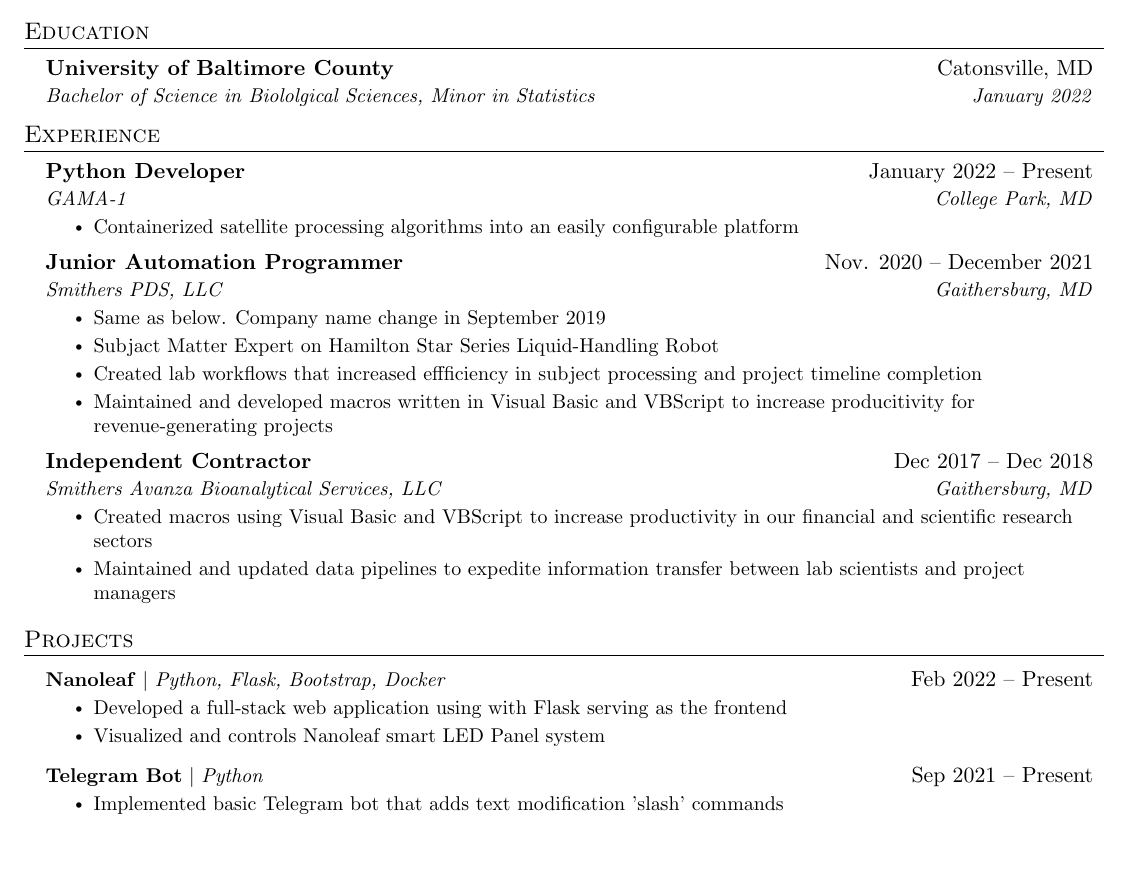
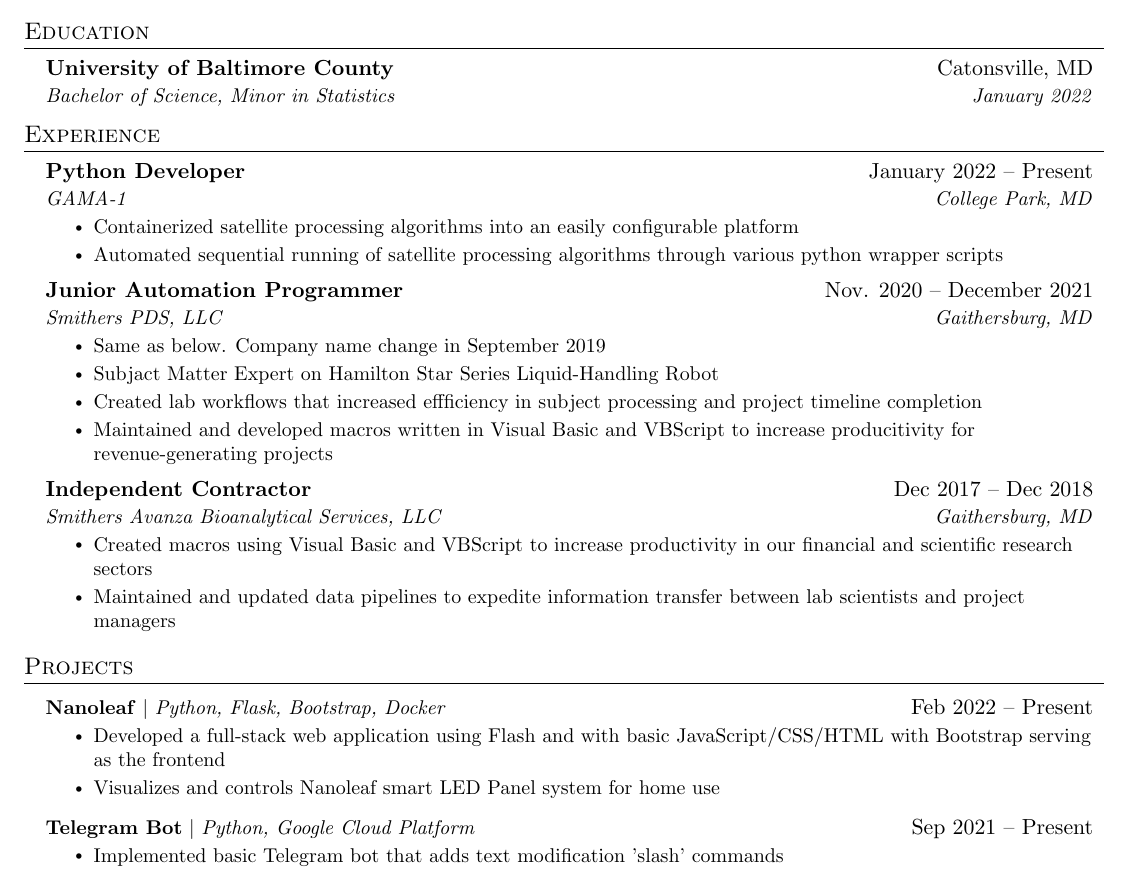
Before and after one commit to Ziyan-Imran/Resume, a LaTeX CV (resume.tex): part of the page, cut so that both start at the same text, the shorter picture padded with empty space. Compiled offline with pdfLaTeX.

Commit message:
Added more descriptions, remade pdf

```diff
--- a/resume.tex
+++ b/resume.tex
@@ -124,7 +124,7 @@
   \resumeSubHeadingListStart
     \resumeSubheading
       {University of Baltimore County}{Catonsville, MD}
-      {Bachelor of Science in Biololgical Sciences, Minor in Statistics}{January 2022}
+      {Bachelor of Science, Minor in Statistics}{January 2022}
   \resumeSubHeadingListEnd
 
 
@@ -137,6 +137,7 @@
       {GAMA-1}{College Park, MD}
       \resumeItemListStart
         \resumeItem{Containerized satellite processing algorithms into an easily configurable platform}
+        \resumeItem{Automated sequential running of satellite processing algorithms through various python wrapper scripts}
       \resumeItemListEnd
 
 % -----------Multiple Positions Heading-----------
@@ -176,11 +177,11 @@
       \resumeProjectHeading
           {\textbf{Nanoleaf} $|$ \emph{Python, Flask, Bootstrap, Docker}}{Feb 2022 -- Present}
           \resumeItemListStart
-            \resumeItem{Developed a full-stack web application using with Flask serving as the frontend}
-            \resumeItem{Visualized and controls Nanoleaf smart LED Panel system}
+            \resumeItem{Developed a full-stack web application using Flash and with basic JavaScript/CSS/HTML with Bootstrap serving as the frontend}
+            \resumeItem{Visualizes and controls Nanoleaf smart LED Panel system for home use}
           \resumeItemListEnd
       \resumeProjectHeading
-          {\textbf{Telegram Bot} $|$ \emph{Python}}{Sep 2021 -- Present}
+          {\textbf{Telegram Bot} $|$ \emph{Python, Google Cloud Platform}}{Sep 2021 -- Present}
           \resumeItemListStart
             \resumeItem{Implemented basic Telegram bot that adds text modification 'slash' commands}
           \resumeItemListEnd
```
Also changed, not shown: resume.pdf, resume.tex (4 more changed lines).
